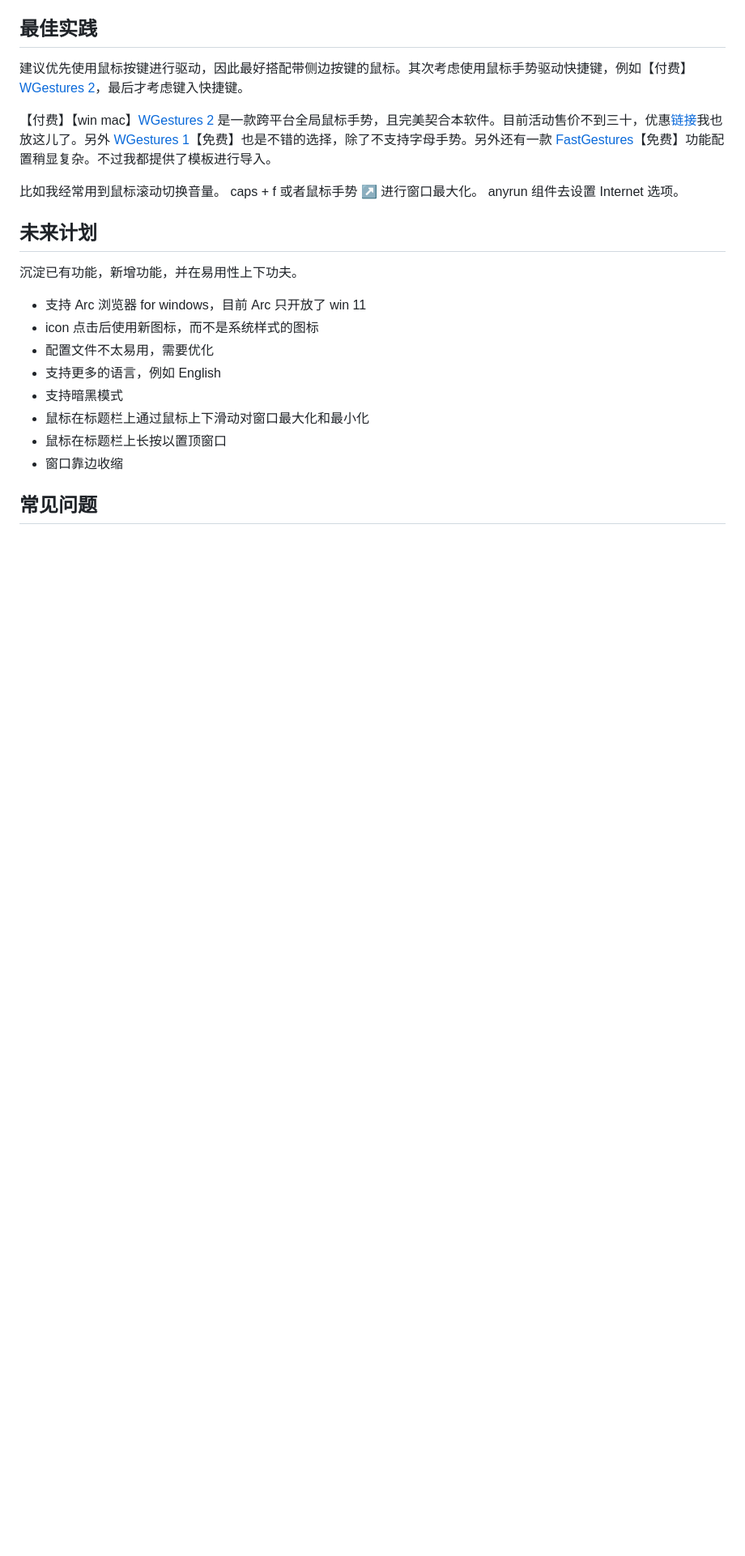
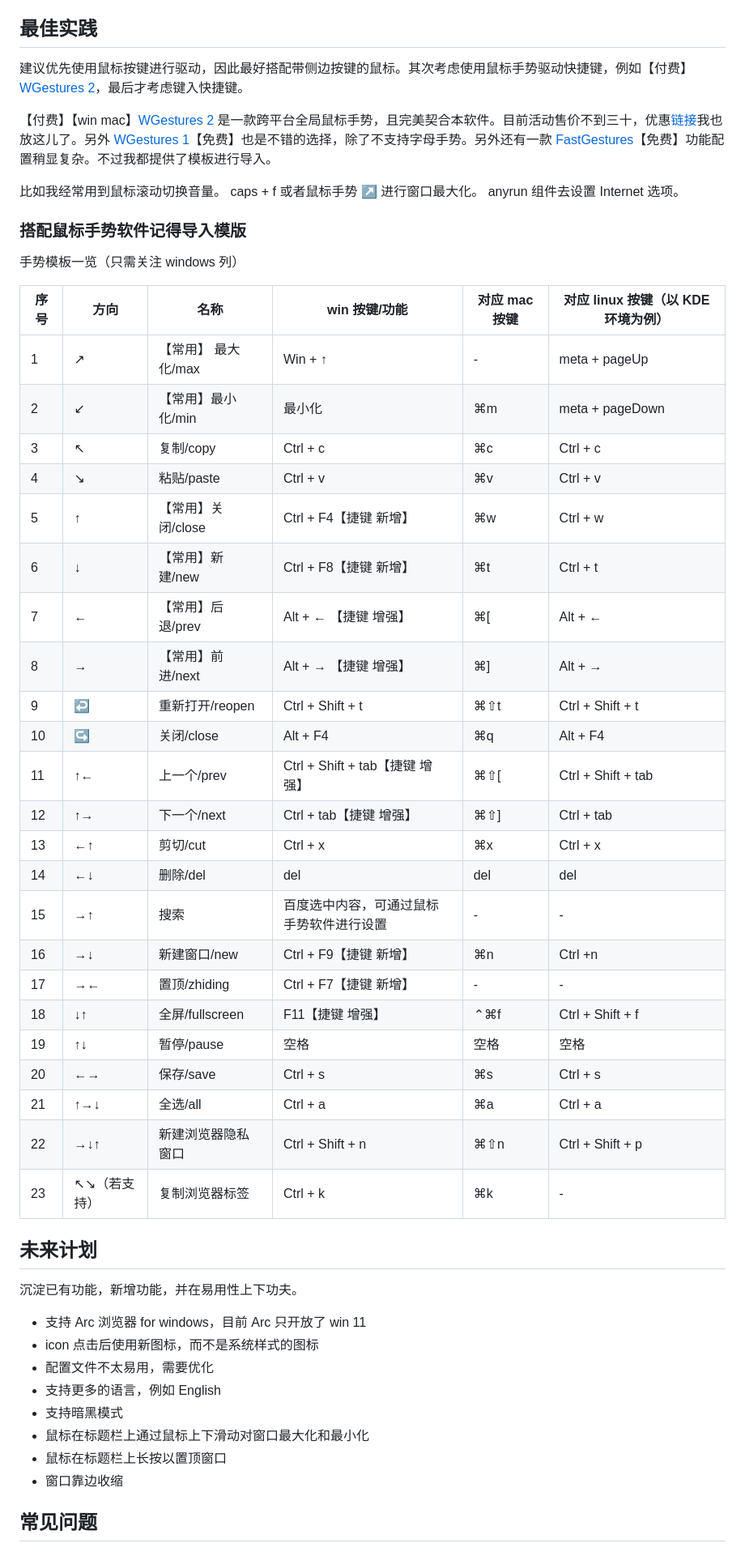
Before and after one commit to acc8226/jiejian, a Markdown page: README.md, the part around one of its changes. Shown at 81% size. GitHub-like rendering; blank space fills up the shorter version.

Commit message:
更新 README.md

```diff
--- a/README.md
+++ b/README.md
@@ -393,6 +393,36 @@ anyrun 启动器用
 比如我经常用到鼠标滚动切换音量。
 caps + f 或者鼠标手势 ↗ 进行窗口最大化。
 anyrun 组件去设置 Internet 选项。
+
+### 搭配鼠标手势软件记得导入模版
+
+手势模板一览（只需关注 windows 列）
+
+| 序号 | 方向 | 名称 | win 按键/功能 | 对应 mac 按键 | 对应 linux 按键（以 KDE 环境为例） |
+| ----  | ---- | ---- | ---- | ---- | ---- |
+| 1 | ↗︎ |【常用】 最大化/max | Win + ↑ | - | meta + pageUp |
+| 2 | ↙︎ |【常用】最小化/min | 最小化 | ⌘m | meta + pageDown |
+| 3 | ↖︎ | 复制/copy | Ctrl + c | ⌘c | Ctrl + c |
+| 4 | ↘︎ | 粘贴/paste | Ctrl + v | ⌘v | Ctrl + v |
+| 5 | ↑ |【常用】关闭/close| Ctrl + F4【捷键 新增】| ⌘w | Ctrl + w |
+| 6 | ↓ |【常用】新建/new | Ctrl + F8【捷键 新增】| ⌘t | Ctrl + t |
+| 7 | ← |【常用】后退/prev | Alt + ← 【捷键 增强】| ⌘[ | Alt + ← |
+| 8 | → |【常用】前进/next | Alt + → 【捷键 增强】| ⌘] | Alt + → |
+| 9 | ↩ | 重新打开/reopen | Ctrl + Shift + t | ⌘⇧t | Ctrl + Shift + t |
+| 10 | ↪ | 关闭/close | Alt + F4 | ⌘q | Alt + F4 |
+| 11 | ↑← | 上一个/prev | Ctrl + Shift + tab【捷键 增强】| ⌘⇧[ | Ctrl + Shift + tab |
+| 12 | ↑→ | 下一个/next | Ctrl + tab【捷键 增强】| ⌘⇧] | Ctrl + tab |
+| 13 | ←↑ | 剪切/cut | Ctrl + x | ⌘x | Ctrl + x |
+| 14 | ←↓ | 删除/del | del | del | del |
+| 15 | →↑ | 搜索 | 百度选中内容，可通过鼠标手势软件进行设置 | - | - |
+| 16 | →↓ | 新建窗口/new | Ctrl + F9【捷键 新增】| ⌘n | Ctrl +n |
+| 17 | →← | 置顶/zhiding | Ctrl + F7【捷键 新增】| - | - |
+| 18 | ↓↑ | 全屏/fullscreen | F11【捷键 增强】| ⌃⌘f | Ctrl + Shift + f |
+| 19 | ↑↓ | 暂停/pause | 空格 | 空格 | 空格 |
+| 20 | ←→ | 保存/save | Ctrl + s | ⌘s | Ctrl + s |
+| 21 | ↑→↓ | 全选/all | Ctrl + a | ⌘a | Ctrl + a |
+| 22 | →↓↑ | 新建浏览器隐私窗口 | Ctrl + Shift + n | ⌘⇧n | Ctrl + Shift + p |
+| 23 | ↖︎↘︎（若支持）| 复制浏览器标签 | Ctrl + k | ⌘k | - |
 
 ## 未来计划
 
```
Also changed, not shown: other parts of README.md (+32 -27 lines).
